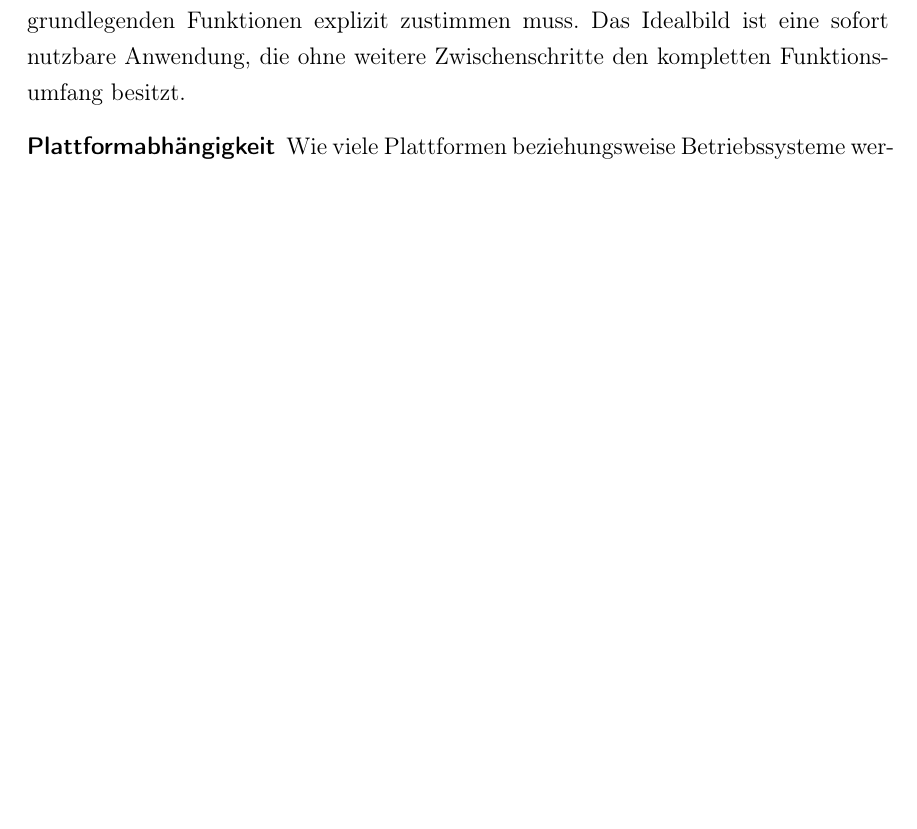
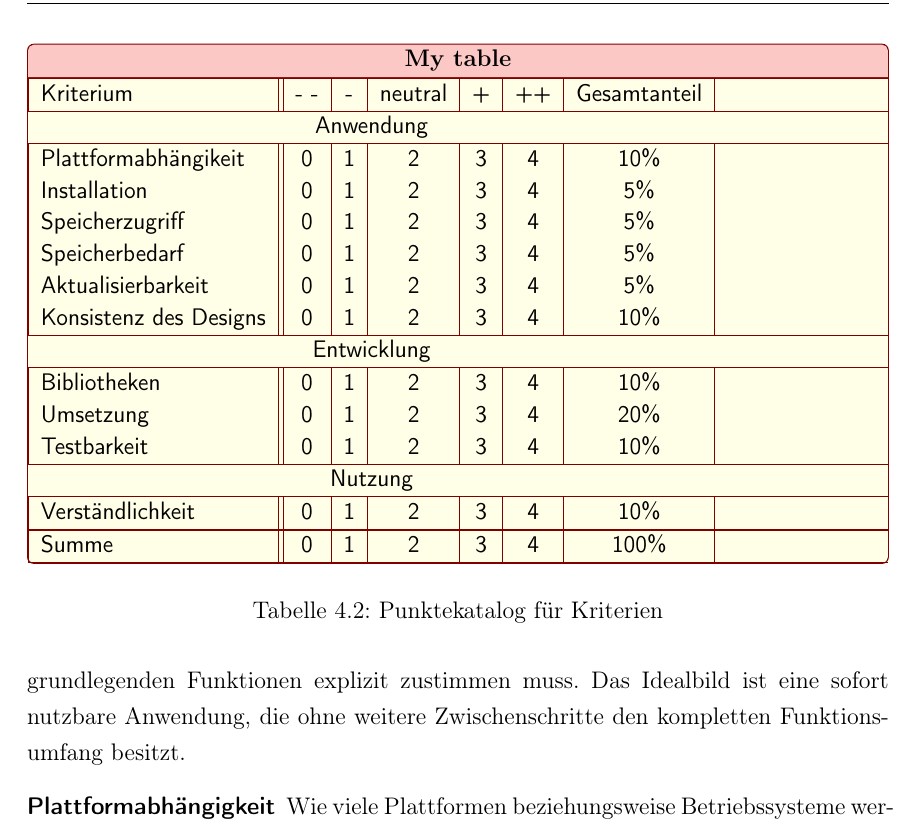
Before and after one commit to oliver-rudzinski/pwa-research-project, a LaTeX thesis (thesis-source/root.tex, which reads thesis-source/main-matter/4_Framework.tex): part of page 28 of 41 before the commit and part of page 29 of 42 after it, cut at the place of the change, the shorter picture padded with empty space. Compiled offline with pdfLaTeX.

Commit message:
Add Table style

```diff
--- a/thesis-source/main-matter/4_Framework.tex
+++ b/thesis-source/main-matter/4_Framework.tex
@@ -33,3 +35,41 @@
 
     \end{tabularx}
     \caption{Punktekatalog für Kriterien} \label{tab:punktekatalog}
+\end{table}
+
+\begin{table}[h]
+	\centering
+
+\begin{tcolorbox}[tab2,tabularx={|l||c|c|c|c|c|c|},title=My table,boxrule=0.5pt]
+	\hline
+Kriterium & - - & - & neutral & + &++& Gesamtanteil \\
+\hline
+\multicolumn{7}{c}{Anwendung}\\
+\hline
+Plattformabhängikeit & 0 & 1 & 2 & 3 & 4 & 10\%\\
+Installation  		& 0 & 1 & 2 & 3 & 4 & 5\%\\
+Speicherzugriff		& 0 & 1 & 2 & 3 & 4 & 5\%\\
+Speicherbedarf 		& 0 & 1 & 2 & 3 & 4 & 5\%\\
+Aktualisierbarkeit 	& 0 & 1 & 2 & 3 & 4 & 5\%\\
+Konsistenz des Designs 	& 0 & 1 & 2 & 3 & 4 & 10\%\\
+
+\hline
+\multicolumn{7}{c}{Entwicklung}\\
+\hline
+Bibliotheken	& 0 & 1 & 2 & 3 & 4 & 10\%\\
+Umsetzung	& 0 & 1 & 2 & 3 & 4 & 20\%\\
+Testbarkeit	& 0 & 1 & 2 & 3 & 4 & 10\%\\
+
+\hline
+\multicolumn{7}{c}{Nutzung}\\
+\hline
+Verständlichkeit	& 0 & 1 & 2 & 3 & 4 & 10\%\\
+\hline
+
+\hline
+Summe 				& 0 & 1 & 2 & 3 & 4 & 100\%\\
+\hline
+
+\end{tcolorbox}
+
+	\caption{Punktekatalog für Kriterien} \label{tab:punktekatalog}
@@ -35,0 +80 @@
+		Kriterium & - - & - & neutral & + &++& Gesamtanteil \\
@@ -35,0 +89 @@
+		Konsistenz des Designs 	& 0 & 1 & 2 & 3 & 4 & 10\%\\
@@ -36,3 +110,4 @@
+	\caption{Punktekatalog für Kriterien} \label{tab:punktekatalog}
 \end{table}
 
 \textbf{Erläuterung:}
```
Also changed, not shown: thesis-source/_SETTINGS.tex (+10 -1 lines), thesis-source/main-matter/4_Framework.tex (34 more changed lines).
